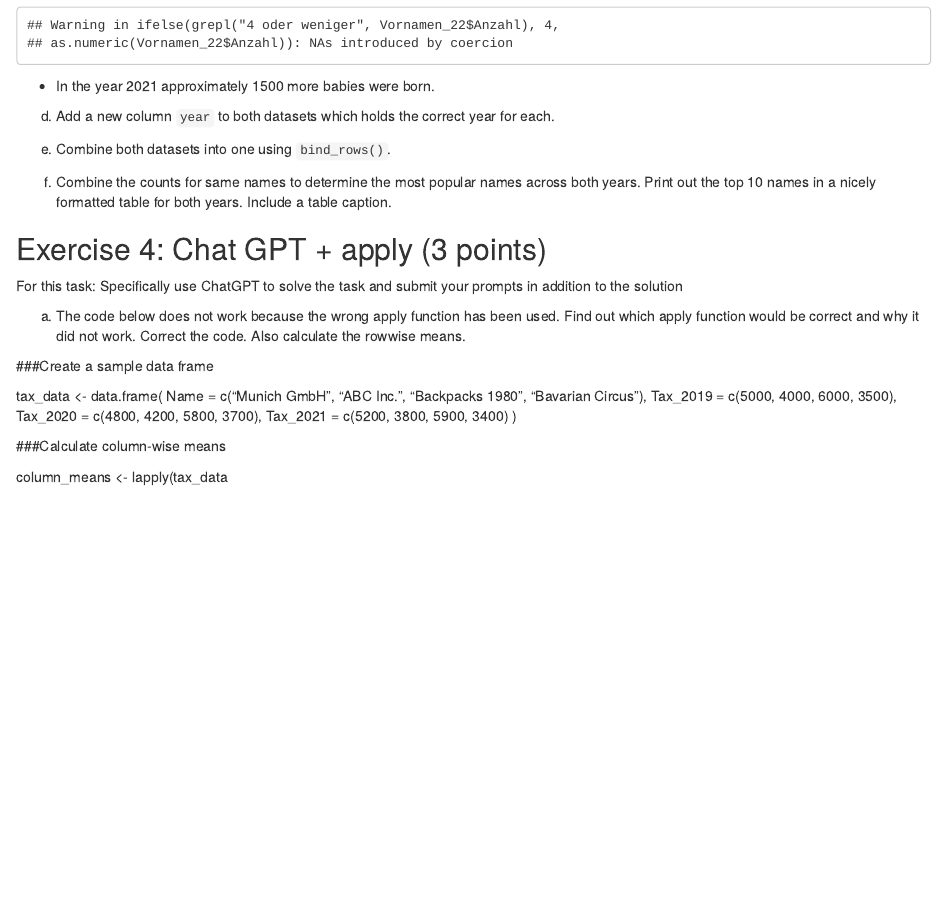
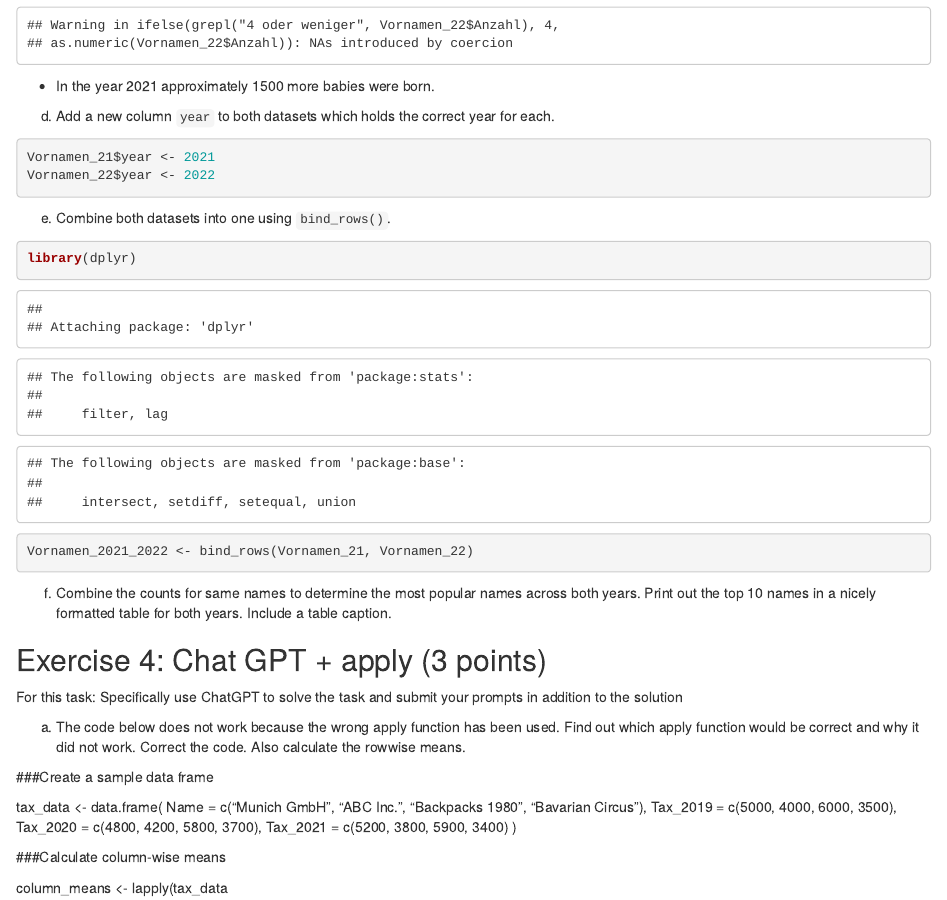
Before and after one commit to Adrian-Brenner-12422308/exeRcise-sheet-3, an R Markdown document (ExerciseSheet_3_TEMPLATE.Rmd): the page in a window 1100 px wide, from 2130 px down. Rendered offline with R 4.5, knitr and Pandoc, with nearby package versions.

Commit message:
m- "3d and 3e"

````diff
--- a/ExerciseSheet_3_TEMPLATE.Rmd
+++ b/ExerciseSheet_3_TEMPLATE.Rmd
@@ -133,7 +133,19 @@ total_babies_22 <- sum(ifelse(grepl("4 oder weniger", Vornamen_22$Anzahl), 4, as
 d)  Add a new column `year` to both datasets which holds the correct
     year for each.
 
+```{r}
+Vornamen_21$year <- 2021
+Vornamen_22$year <- 2022
+```
+
 e)  Combine both datasets into one using `bind_rows()`.
+
+```{r}
+library(dplyr)
+
+Vornamen_2021_2022 <- bind_rows(Vornamen_21, Vornamen_22)
+
+```
 
 f)  Combine the counts for same names to determine the most popular
     names across both years. Print out the top 10 names in a nicely
````
